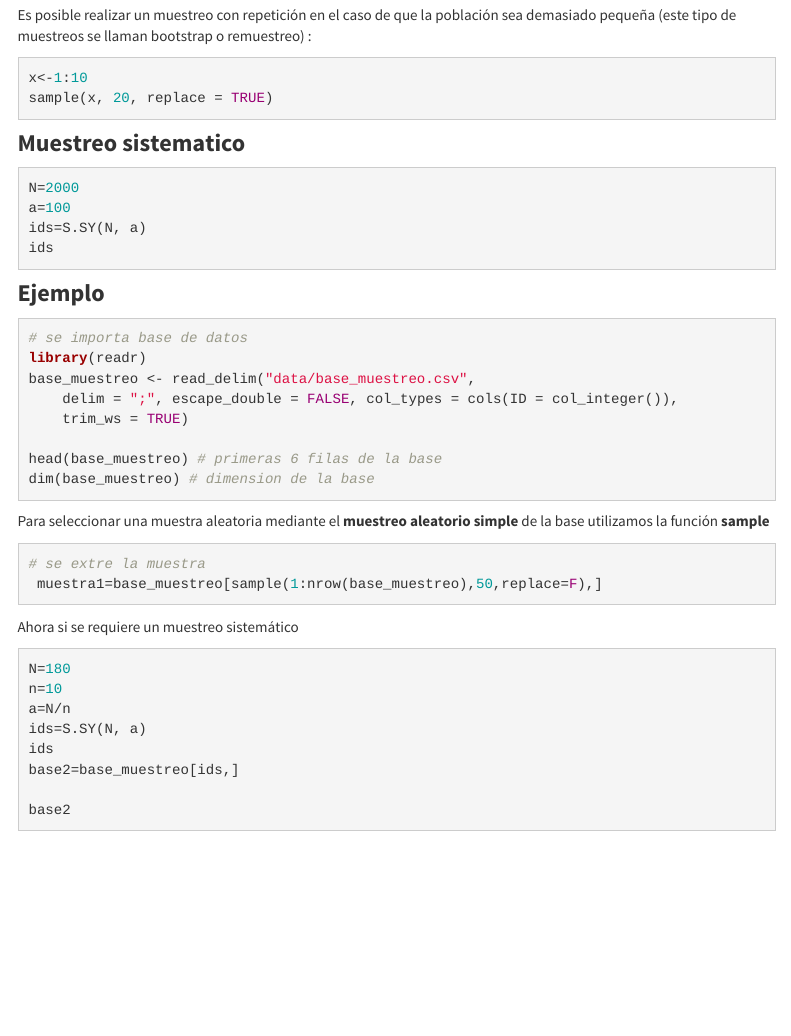
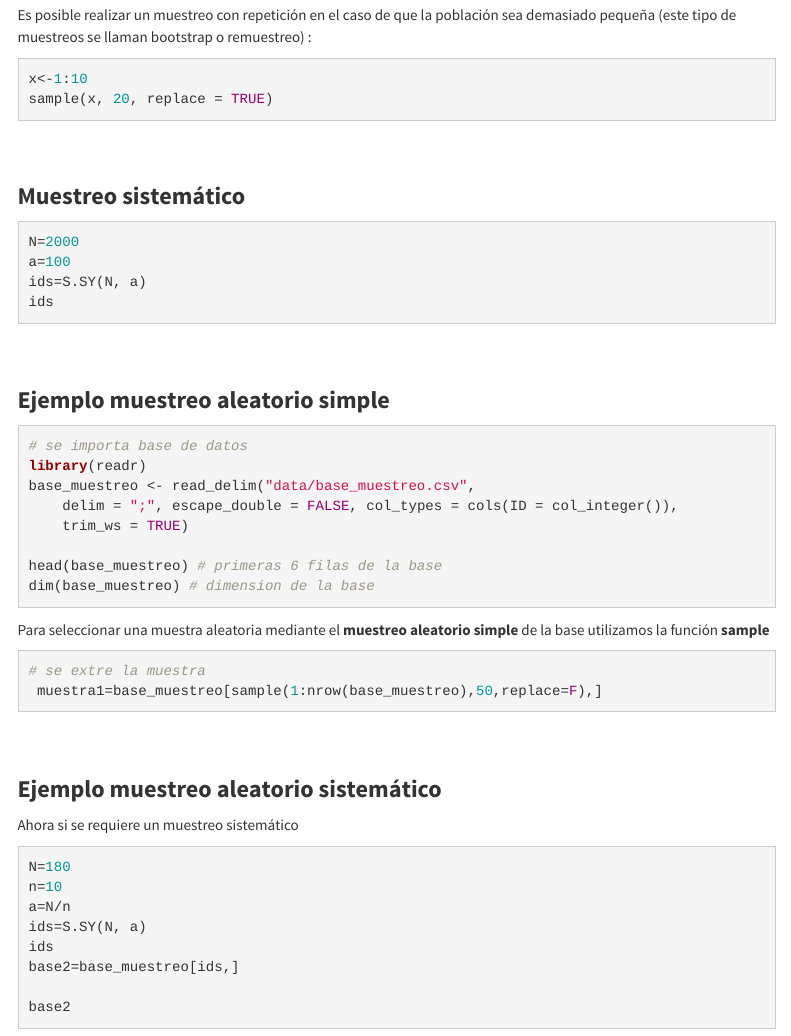
Before and after one commit to dgonzalez80/probabilidad20212.io, an R Markdown document (codigo401.Rmd): the page in a window 1100 px wide, from 6840 px down before the commit and from 6980 px down after it, so that both start at the same text. Rendered offline with R 4.5, knitr and Pandoc, with nearby package versions; the code chunks are not run, so their results and figures are left out; menus at the side of the page are left out.

Commit message:
correccion codigo 401

````diff
--- a/codigo401.Rmd
+++ b/codigo401.Rmd
@@ -387,7 +389,9 @@ x<-1:10
 sample(x, 20, replace = TRUE)
 ```
 
-### **Muestreo sistematico**
+<br/><br/>
+
+### **Muestreo sistemático**
 
 ```{r}
 N=2000
@@ -395,8 +399,9 @@ a=100
 ids=S.SY(N, a)
 ids
 ```
+<br/><br/>
 
-### **Ejemplo**
+### **Ejemplo muestreo aleatorio simple**
 
 ```{r}
 # se importa base de datos
@@ -416,7 +421,9 @@ Para seleccionar una muestra aleatoria  mediante el **muestreo aleatorio simple*
  muestra1=base_muestreo[sample(1:nrow(base_muestreo),50,replace=F),]
 ```
 
+<br/><br/>
 
+### **Ejemplo muestreo aleatorio sistemático**
 
 Ahora si se requiere un muestreo sistemático
 
````
Also changed, not shown: codigo401.html, codigo401_files/figure-html/unnamed-chunk-2-1.png, codigo401_files/figure-html/unnamed-chunk-3-1.png, codigo401_files/figure-html/unnamed-chunk-3-2.png, codigo401_files/figure-html/unnamed-chunk-3-3.png, codigo401.Rmd (4 more changed lines).
